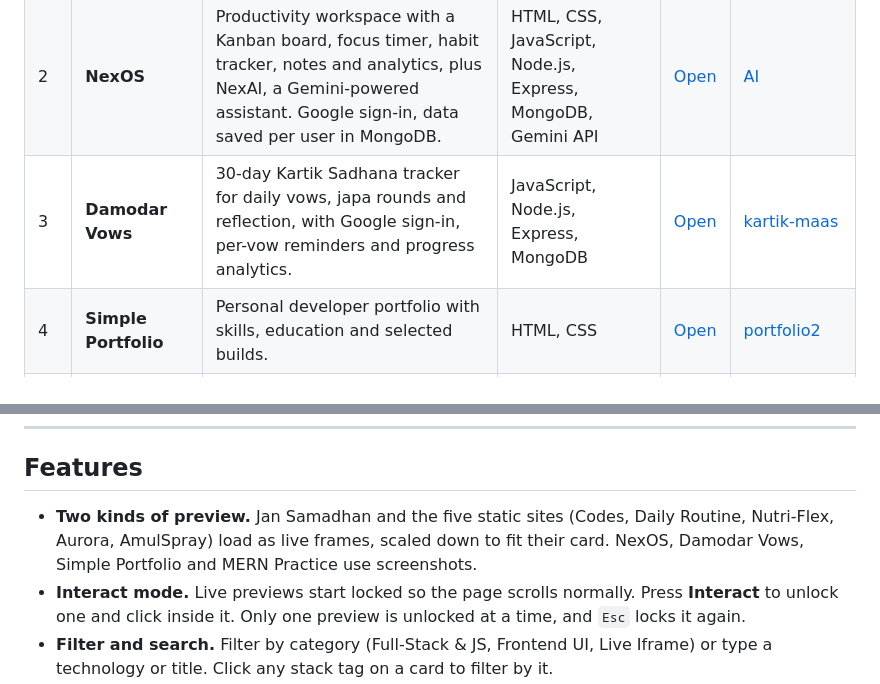
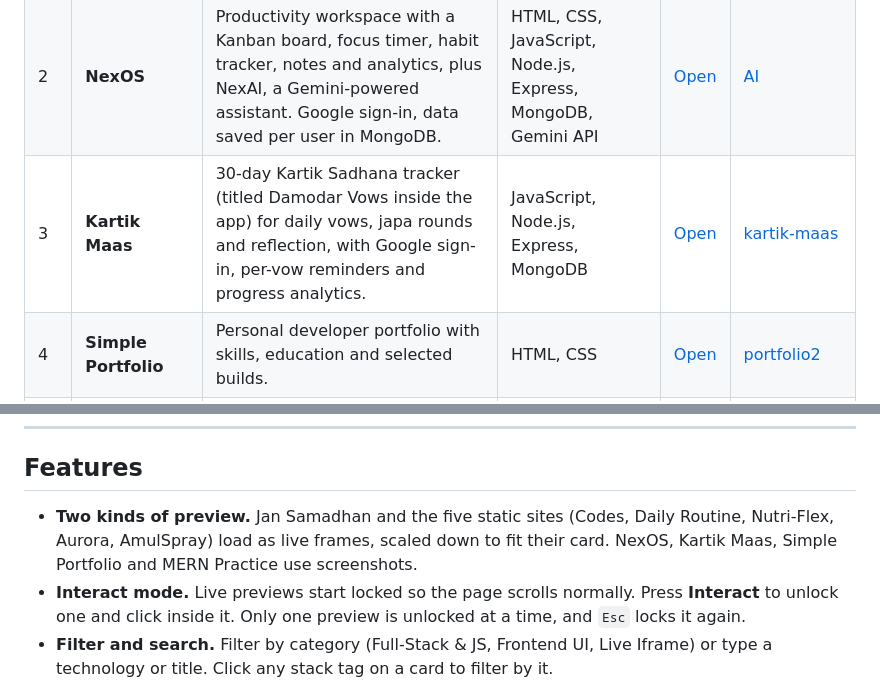
Before and after one commit to abhayyadav0090/All-Projects, a Markdown page: README.md, 2 parts joined by grey strips. Rendered like a GitHub page.

Commit message:
Rename to Kartik Maas

```diff
--- a/README.md
+++ b/README.md
@@ -16,7 +16,7 @@ Built by [Abhay Yadav](https://github.com/abhayyadav0090), B.Tech IT student at
 |---|---------|-----------|-------|------|------|
 | 1 | **Jan Samadhan** | Civic-tech platform where citizens report, categorise and track municipal issues, with AI triage by the Gemini API. Built for Smart India Hackathon 2026. | React, Node.js, Express, MongoDB, Tailwind CSS, Gemini API | [Open](https://jana-samadhan.vercel.app/) | Private repo |
 | 2 | **NexOS** | Productivity workspace with a Kanban board, focus timer, habit tracker, notes and analytics, plus NexAI, a Gemini-powered assistant. Google sign-in, data saved per user in MongoDB. | HTML, CSS, JavaScript, Node.js, Express, MongoDB, Gemini API | [Open](https://ai-aqit.onrender.com/) | [AI](https://github.com/abhayyadav0090/AI) |
-| 3 | **Damodar Vows** | 30-day Kartik Sadhana tracker for daily vows, japa rounds and reflection, with Google sign-in, per-vow reminders and progress analytics. | JavaScript, Node.js, Express, MongoDB | [Open](https://kartik-maas.onrender.com/) | [kartik-maas](https://github.com/abhayyadav0090/kartik-maas) |
+| 3 | **Kartik Maas** | 30-day Kartik Sadhana tracker (titled Damodar Vows inside the app) for daily vows, japa rounds and reflection, with Google sign-in, per-vow reminders and progress analytics. | JavaScript, Node.js, Express, MongoDB | [Open](https://kartik-maas.onrender.com/) | [kartik-maas](https://github.com/abhayyadav0090/kartik-maas) |
 | 4 | **Simple Portfolio** | Personal developer portfolio with skills, education and selected builds. | HTML, CSS | [Open](https://abhayyadav0090.github.io/portfolio2/) | [portfolio2](https://github.com/abhayyadav0090/portfolio2) |
 | 5 | **MERN Practice** | Full-stack coursework, DOM labs and deployments from my MERN course. | HTML, CSS, JavaScript | [Open](https://abhayyadav0090.github.io/MERN-Practice/) | [MERN-Practice](https://github.com/abhayyadav0090/MERN-Practice) |
 | 6 | **Codes** | Working log of my DSA practice: CodeForces, CodeChef, AtCoder, HackerRank and Strivers solutions, plus data-structures and C coursework. Over 350 source files. | C++, C | [Open](https://abhayyadav0090.github.io/Codes/) | [Codes](https://github.com/abhayyadav0090/Codes) |
@@ -29,7 +29,7 @@ Built by [Abhay Yadav](https://github.com/abhayyadav0090), B.Tech IT student at
 
 ## Features
 
-- **Two kinds of preview.** Jan Samadhan and the five static sites (Codes, Daily Routine, Nutri-Flex, Aurora, AmulSpray) load as live frames, scaled down to fit their card. NexOS, Damodar Vows, Simple Portfolio and MERN Practice use screenshots.
+- **Two kinds of preview.** Jan Samadhan and the five static sites (Codes, Daily Routine, Nutri-Flex, Aurora, AmulSpray) load as live frames, scaled down to fit their card. NexOS, Kartik Maas, Simple Portfolio and MERN Practice use screenshots.
 - **Interact mode.** Live previews start locked so the page scrolls normally. Press **Interact** to unlock one and click inside it. Only one preview is unlocked at a time, and `Esc` locks it again.
 - **Filter and search.** Filter by category (Full-Stack & JS, Frontend UI, Live Iframe) or type a technology or title. Click any stack tag on a card to filter by it.
 - **Directory with scroll-spy.** The left-hand list highlights the project you are looking at, and clicking an entry jumps to it. On phones it becomes a horizontal bar.
```
